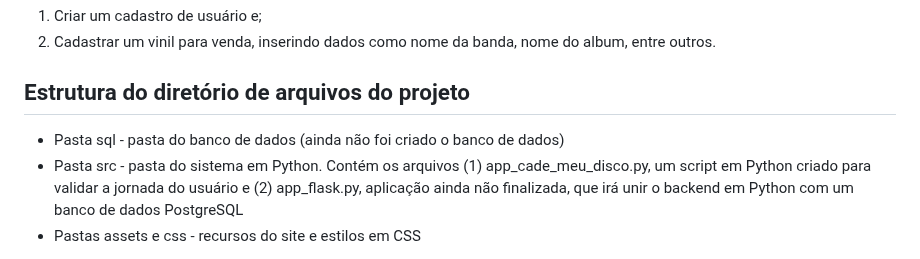
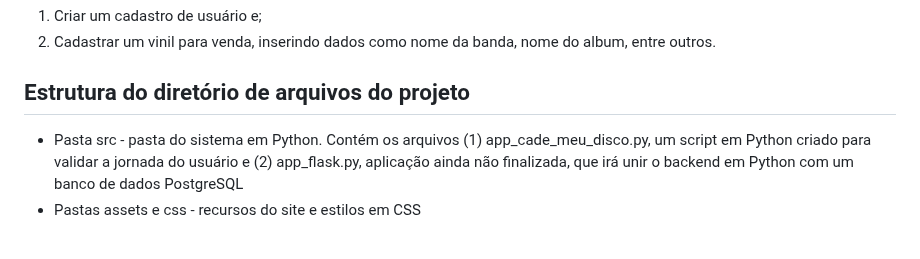
Before and after one commit to Junior7342/Projeto-Integrador-5, a Markdown page: README.md, the part around the change. Rendered like a GitHub page.

```diff
--- a/README.md
+++ b/README.md
@@ -33,7 +33,6 @@ O aplicativo "Cadê Meu Disco?" ou "CMD" trabalha com a conexão dos colecionado
 2. Cadastrar um vinil para venda, inserindo dados como nome da banda, nome do album, entre outros.
 
 ## Estrutura do diretório de arquivos do projeto
-* Pasta sql - pasta do banco de dados (ainda não foi criado o banco de dados)
 * Pasta src - pasta do sistema em Python. Contém os arquivos (1) app_cade_meu_disco.py, um script em Python criado para validar a jornada do usuário e (2) app_flask.py, aplicação ainda não finalizada, que irá unir o backend em Python com um banco de dados PostgreSQL
 * Pastas assets e css - recursos do site e estilos em CSS
 
```
